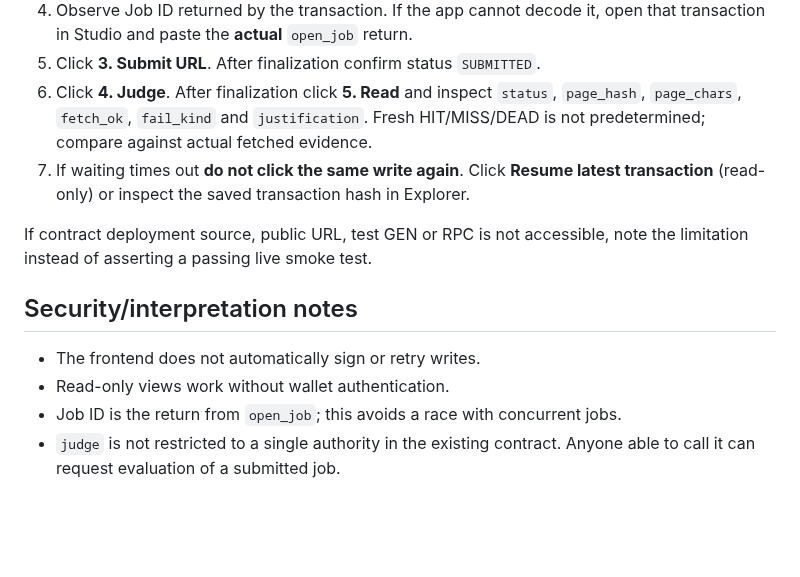
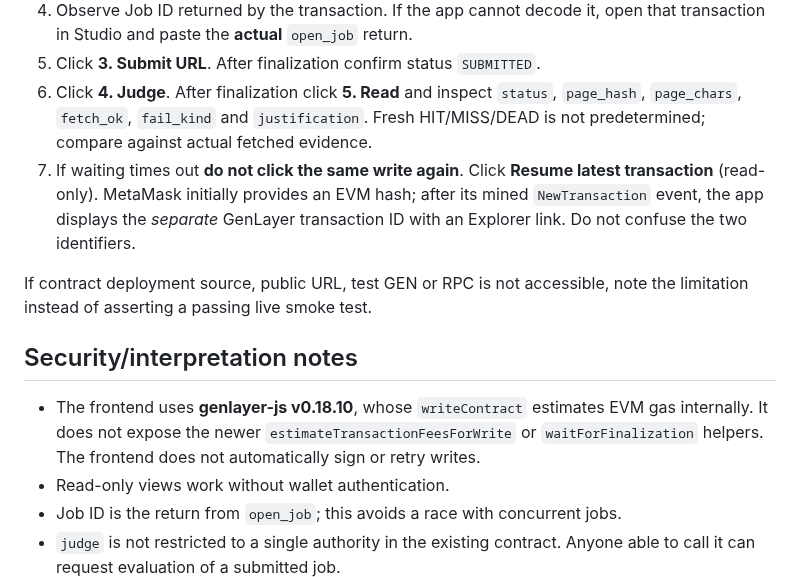
Before and after one commit to bearbaba/spotter, a Markdown page: SETUP.md, the part around the change. GitHub-like rendering; blank space fills up the shorter version.

Commit message:
docs: pin SDK 0.18.10 and explain separate wallet and consensus receipts

```diff
--- a/SETUP.md
+++ b/SETUP.md
@@ -35,13 +35,13 @@ Requirements: Node 20+, Python 3. Open http://localhost:8080 and follow Path A.
 4. Observe Job ID returned by the transaction. If the app cannot decode it, open that transaction in Studio and paste the **actual** `open_job` return.
 5. Click **3. Submit URL**. After finalization confirm status `SUBMITTED`.
 6. Click **4. Judge**. After finalization click **5. Read** and inspect `status`, `page_hash`, `page_chars`, `fetch_ok`, `fail_kind` and `justification`. Fresh HIT/MISS/DEAD is not predetermined; compare against actual fetched evidence.
-7. If waiting times out **do not click the same write again**. Click **Resume latest transaction** (read-only) or inspect the saved transaction hash in Explorer.
+7. If waiting times out **do not click the same write again**. Click **Resume latest transaction** (read-only). MetaMask initially provides an EVM hash; after its mined `NewTransaction` event, the app displays the *separate* GenLayer transaction ID with an Explorer link. Do not confuse the two identifiers.
 
 If contract deployment source, public URL, test GEN or RPC is not accessible, note the limitation instead of asserting a passing live smoke test.
 
 ## Security/interpretation notes
 
-- The frontend does not automatically sign or retry writes.
+- The frontend uses **genlayer-js v0.18.10**, whose `writeContract` estimates EVM gas internally. It does not expose the newer `estimateTransactionFeesForWrite` or `waitForFinalization` helpers. The frontend does not automatically sign or retry writes.
 - Read-only views work without wallet authentication.
 - Job ID is the return from `open_job`; this avoids a race with concurrent jobs.
 - `judge` is not restricted to a single authority in the existing contract. Anyone able to call it can request evaluation of a submitted job.
```
